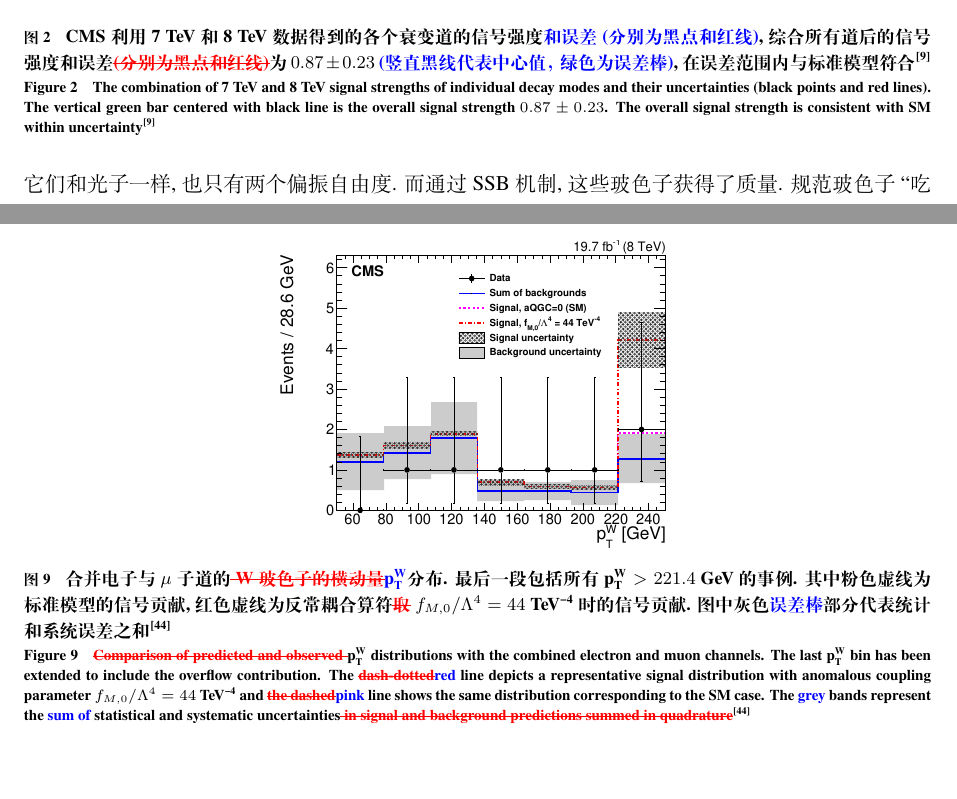
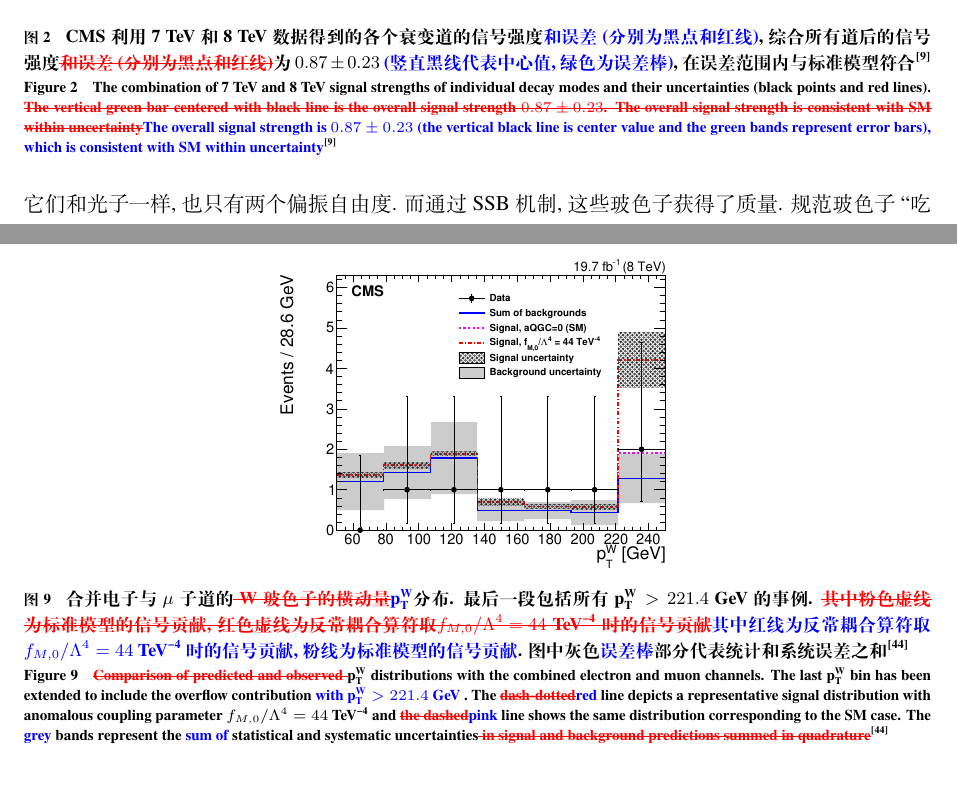
Before and after one commit to menglu21/VBS_SCIENCE_CHINA, a LaTeX document (sciscn2.tex): two parts of pages 3 and 10 of 25, joined at a grey line, cut so that both start at the same text, the shorter picture padded with empty space. The pictures show the PDF file sciscn2.pdf that the author committed with the source.

Commit message:
some minor edits

```diff
--- a/sciscn2.tex
+++ b/sciscn2.tex
@@ -136,7 +136,7 @@
 \begin{figure}[ht!]
 \centering
 \includegraphics[width=2.65104in]{Figure-2.pdf}
-\cnenfigcaption{CMS利用7 TeV和8 TeV数据得到的各个衰变道的信号强度\add{和误差 (分别为黑点和红线)}, 综合所有道后的信号强度和误差\rmv{(分别为黑点和红线)}为$0.87\pm0.23$ \add{(竖直黑线代表中心值，绿色为误差棒)}, 在误差范围内与标准模型符合\upcite{9}}{The combination of 7 TeV and 8 TeV signal strengths of individual decay modes and their uncertainties (black points and red lines). The vertical green bar centered with black line is the overall signal strength $0.87\pm0.23$. The overall signal strength is consistent with SM within uncertainty\upcite{9}}
+\cnenfigcaption{CMS利用7 TeV和8 TeV数据得到的各个衰变道的信号强度\add{和误差 (分别为黑点和红线)}, 综合所有道后的信号强度\rmv{和误差(分别为黑点和红线)}为$0.87\pm0.23$ \add{(竖直黑线代表中心值, 绿色为误差棒)}, 在误差范围内与标准模型符合\upcite{9}}{The combination of 7 TeV and 8 TeV signal strengths of individual decay modes and their uncertainties (black points and red lines). \rmv{The vertical green bar centered with black line is the overall signal strength $0.87\pm0.23$. The overall signal strength is consistent with SM within uncertainty}\add{The overall signal strength is $0.87\pm0.23$ (the vertical black line is center value and the green bands represent error bars), which is consistent with SM within uncertainty}\upcite{9}}
 \label{fig:2}
 \end{figure}
 
@@ -290,15 +290,14 @@ VBS $\Wboson\gamma$ & 4.6(4.8)$\sigma$ & 4.9(5.3)$\sigma$ & 35.9(55.6)\\
 \subsection{$\Wboson\gamma$散射}
 \label{sec:3.2}
 
-$\Wboson\gamma$道\upcite{44}的末态为一个轻子、丢失横动量、一个光子以及两个喷注. 分析利用的数据积分亮度为19.7 fb\textsuperscript{-1}. $\Wboson\gamma$道最重要的本底来自于带有QCD顶点的$\Wboson\gamma$过程(以下称为QCD本底)以及非瞬发光子本底. 非瞬发光子主要来自于喷注中的$\pi^0$介子的双光子衰变\upcite{45}. 光子的重建依赖于光子在电磁量能器上的电磁簇射形状、电磁量能器与强子量能器的能量沉积比以及是否存在径迹. 若$\pi^0$介子的\rmv{横动量比较大}\add{能量较高}, 则来自于$\pi^0$介子\add{衰变}的两个光子将会靠的很近, 这会使得它们在电磁量能器上留下的簇射形状和单光子的形状相似, \rmv{因此会}\add{从而}造成光子的误鉴别. 为了区分这两种相似的簇射形状, 构造所谓的$\sigma_{i \eta i \eta}$变量. $\sigma_{i \eta i \eta}$表示的是簇射在电磁量能器上的集中性, 对于来自硬散射过程的单光子, 其能量更倾向于集中在小范围内, 而来自于\rmv{中心}$\pi^0$介子\add{衰变}的双光子的能量则会倾向于分散. 分析通过形状拟合方法, 利用瞬发光子和非瞬发光子的$\sigma_{i \eta i \eta}$的形状去拟合数据, 最终得到数据信号区域的非瞬发光子的比例. 其他的本底的贡献都是利用蒙特卡洛样本来估计, 它们的贡献可以通过一系列的事例挑选条件来压低, 例如通过否决具有一个以上轻子的事例可以有效的排除来自于含有Z玻色子的过程以及双W玻色子的过程. 通过底夸克喷注的标记, 可以有效的压低包含顶夸克的本底过程. VBS过程两个喷注的特性, 即较大的赝快度差以及较大的不变质量, 在保持信号事例的效率时有效的压低本底的贡献. 另外, 对于VBS过程, 两个玻色子的出射方向倾向于背对背, 两个喷注也有这个特性, 因此可以要求整个末态动力学系统在赝快度方向的平衡来压低本底.
+$\Wboson\gamma$道\upcite{44}的末态为一个轻子、丢失横动量、一个光子以及两个喷注. 分析利用的数据积分亮度为19.7 fb\textsuperscript{-1}. $\Wboson\gamma$道最重要的本底来自于带有QCD顶点的$\Wboson\gamma$过程(以下称为QCD本底)以及非瞬发光子本底. 非瞬发光子主要来自于喷注中的$\pi^0$介子的双光子衰变\upcite{45}. 光子的重建依赖于光子在电磁量能器上的电磁簇射形状、电磁量能器与强子量能器的能量沉积比以及是否存在径迹. 若$\pi^0$介子的\rmv{横动量比较大}\add{能量较高}, 则来自于$\pi^0$介子\add{衰变}的两个光子将会靠的很近, 这会使得它们在电磁量能器上留下的簇射形状和单光子的形状相似, \rmv{因此会}\add{从而}造成光子的误鉴别. 为了区分这两种相似的簇射形状, 构造所谓的$\sigma_{i \eta i \eta}$变量. $\sigma_{i \eta i \eta}$表示的是簇射在电磁量能器上的集中性, 对于来自硬散射过程的单光子, 其能量更倾向于集中在小范围内, 而来自于\rmv{中心}$\pi^0$介子\add{衰变}的双光子的能量则会倾向于分散. 分析通过形状拟合方法, 利用瞬发光子和非瞬发光子的$\sigma_{i \eta i \eta}$的形状去拟合数据, 最终得到数据信号区域的非瞬发光子的比例. 其他的本底的贡献都是利用蒙特卡洛样本来估计, 它们的贡献可以通过一系列的事例挑选条件来压低, 例如通过否决具有一个以上轻子的事例可以有效\rmv{的}\add{地}排除来自于含有Z玻色子的过程以及双W玻色子的过程. 通过底夸克喷注的标记, 可以有效\rmv{的}\add{地}压低包含顶夸克的本底过程. VBS过程两个喷注的特性, 即较大的赝快度差以及较大的不变质量, 在保持信号事例的效率时有效\rmv{的}\add{地}压低本底的贡献. 另外, 对于VBS过程, 两个玻色子的出射方向倾向于背对背, 两个喷注也有这个特性, 因此可以要求整个末态动力学系统在赝快度方向的平衡来压低本底.
 
 最后, 利用信号区域喷注的不变质量分布, 电弱过程的测量(预期)显著度为2.7(1.5)倍标准偏差. 若把QCD+EW作为信号, 则测量(预期)显著度为7.7(7.5)倍标准偏差. 除了电弱测量, $\Wboson\gamma$道也研究了反常耦合. 由于反常耦合的效应在较为极端的相空间更明显, 因此要求光子的横动量大于200 GeV, 同时利用重建出来的W玻色子的横动量来研究反常耦合对于信号的抬高行为. 结果如图 \ref{fig:9} 所示, 数据和标准模型预期值在误差范围内符合, 因此对反常耦合算符的强度做了限制.
 
 \begin{figure}[ht!]
 \centering
 \includegraphics[width=3in]{Figure-9.pdf}
-% TODO: 中英还是不匹配？（221.4 什么的）
-\cnenfigcaption{合并电子与 $\mu$ 子道的\rmv{ W 玻色子的横动量}\add{$\text{p}^{\Wboson}_{\text{T}}$}分布. 最后一段包括所有 $\text{p}^{\Wboson}_{\text{T}} > 221.4$ GeV 的事例. 其中粉色虚线为标准模型的信号贡献, 红色虚线为反常耦合算符\rmv{取} $f_{M,0}/\Lambda^4 = 44$ TeV\textsuperscript{−4} 时的信号贡献. 图中灰色\add{误差棒}部分代表统计和系统误差之和\upcite{44}}{\rmv{Comparison of predicted and observed }$\text{p}^{\Wboson}_{\text{T}}$ distributions with the combined electron and muon channels. The last $\text{p}^{\Wboson}_{\text{T}}$ bin has been extended to include the overflow contribution. The \rmv{dash-dotted}\add{red} line depicts a representative signal distribution with anomalous coupling parameter $f_{M,0}/\Lambda^4 = 44$ TeV\textsuperscript{−4} and \rmv{the dashed}\add{pink} line shows the same distribution corresponding to the SM case. The \add{grey }bands represent the \add{sum of }statistical and systematic uncertainties\rmv{ in signal and background predictions summed in quadrature}\upcite{44}}
+\cnenfigcaption{合并电子与 $\mu$ 子道的\rmv{ W 玻色子的横动量}\add{$\text{p}^{\Wboson}_{\text{T}}$}分布. 最后一段包括所有 $\text{p}^{\Wboson}_{\text{T}} > 221.4$ GeV 的事例. \rmv{其中粉色虚线为标准模型的信号贡献, 红色虚线为反常耦合算符取 $f_{M,0}/\Lambda^4 = 44$ TeV\textsuperscript{−4} 时的信号贡献}\add{其中红线为反常耦合算符取 $f_{M,0}/\Lambda^4 = 44$ TeV\textsuperscript{−4} 时的信号贡献, 粉线为标准模型的信号贡献}. 图中灰色\add{误差棒}部分代表统计和系统误差之和\upcite{44}}{\rmv{Comparison of predicted and observed }$\text{p}^{\Wboson}_{\text{T}}$ distributions with the combined electron and muon channels. The last $\text{p}^{\Wboson}_{\text{T}}$ bin has been extended to include the overflow contribution \add{with $\text{p}^{\Wboson}_{\text{T}} > 221.4$ GeV }. The \rmv{dash-dotted}\add{red} line depicts a representative signal distribution with anomalous coupling parameter $f_{M,0}/\Lambda^4 = 44$ TeV\textsuperscript{−4} and \rmv{the dashed}\add{pink} line shows the same distribution corresponding to the SM case. The \add{grey }bands represent the \add{sum of }statistical and systematic uncertainties\rmv{ in signal and background predictions summed in quadrature}\upcite{44}}
 \label{fig:9}
 \end{figure}
 
```
Also changed, not shown: sciscn2.pdf, sciscn2.tex (10 more changed lines), 4 other files.
